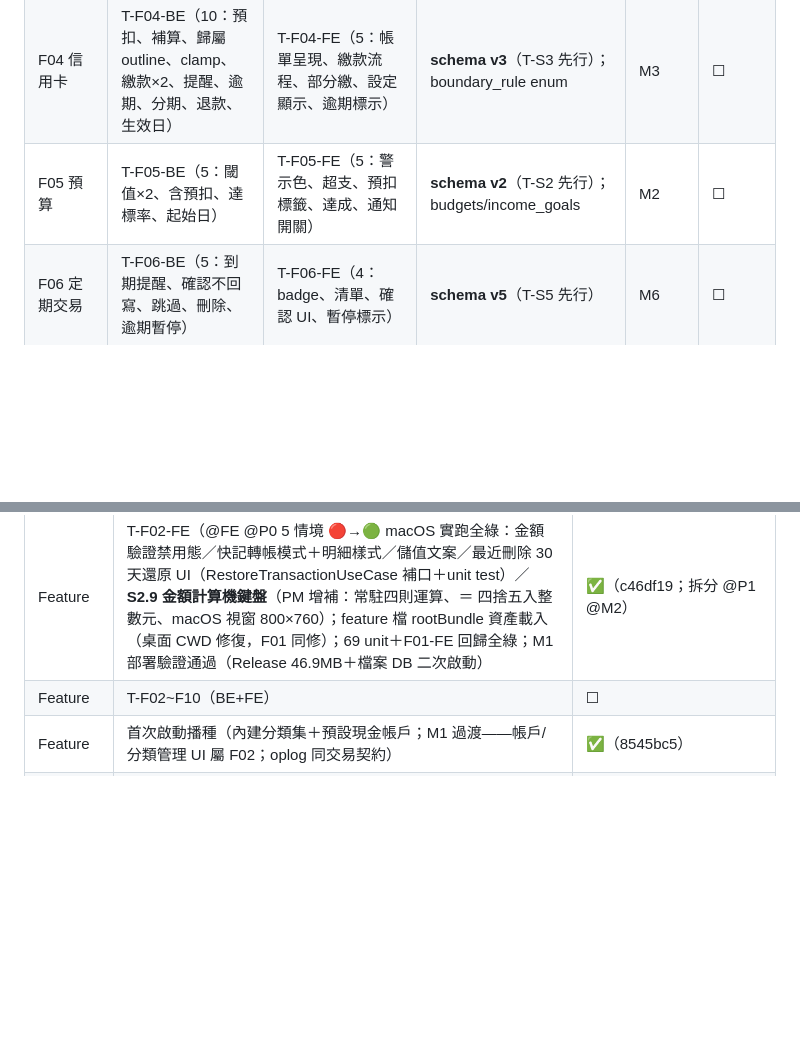
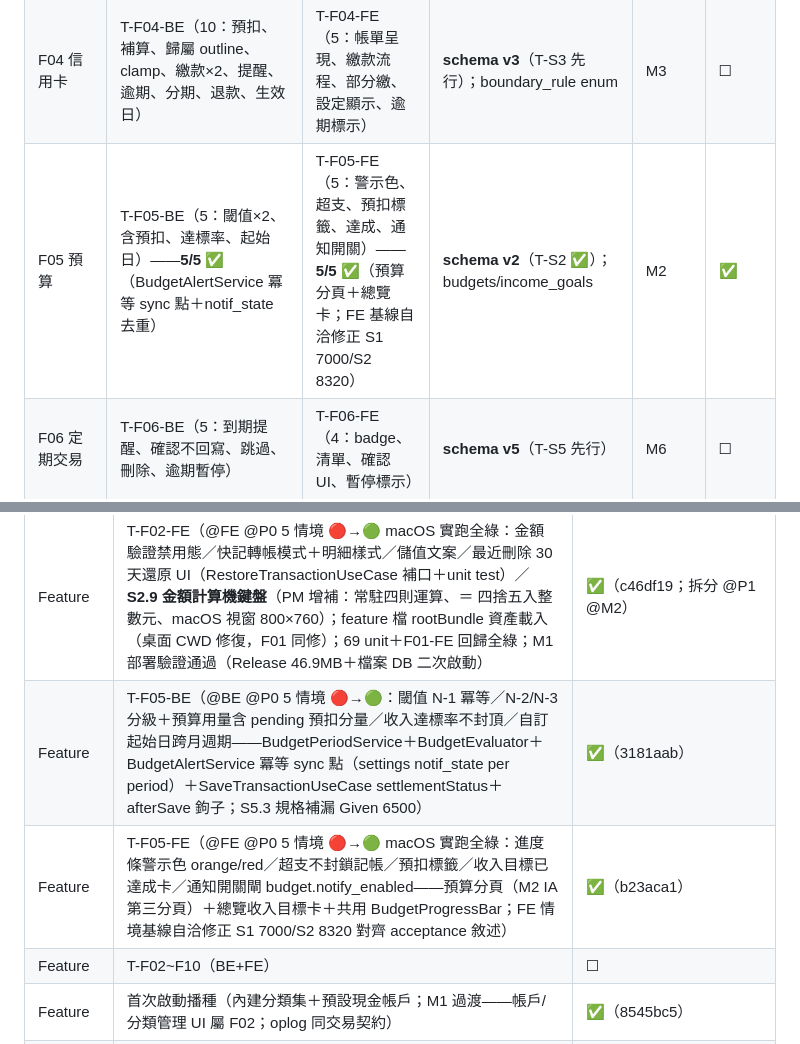
Before and after one commit to hung214/finora, a Markdown page: specs/plan/tasks.md, 2 parts joined by grey strips. Drawn GitHub-style; blank space fills up the shorter version.

Commit message:
docs(session): F05 BE+FE 完成（5+5 情境全綠，74 unit＋F01/F02 回歸）——tasks.md §6 F05 ✅＋歷程；恢復誤刪之 F02-FE 已完成行

```diff
--- a/specs/plan/tasks.md
+++ b/specs/plan/tasks.md
@@ -121,7 +121,7 @@
 | F02 交易帳戶 | T-F02-BE（6：金額驗證、轉帳守恆、儲值語意、軟刪除、還款、多幣別）——**M1 5/6 ✅**（多幣別 @P1 @M2 deferred，PM 確認 2026-10-19） | T-F02-FE（6：禁用態、轉帳樣式、儲值文案、最近刪除、拆分＋**S2.9 計算機鍵盤**〔PM 2026-10-20 增補〕）——**M1 5/6 ✅**（拆分 @P1 @M2 deferred） | tx_kind/settlement_status enum（✅ schema v1 已覆蓋） | M1/M2 | ✅（M1 完成；M2 項目：拆分／多幣別） |
 | F03 掃描 | T-F03-BE（7：QR 解析、明細合併、回退、OCR 信賴度、附件定址、離線、效能） | T-F03-FE（6：入口、權限、確認清單、高亮、連拍、桌面匯入） | attachments.sha256（blobs 約定）；測資 fixture=T-H6 | M4 | ☐ |
 | F04 信用卡 | T-F04-BE（10：預扣、補算、歸屬 outline、clamp、繳款×2、提醒、逾期、分期、退款、生效日） | T-F04-FE（5：帳單呈現、繳款流程、部分繳、設定顯示、逾期標示） | **schema v3**（T-S3 先行）；boundary_rule enum | M3 | ☐ |
-| F05 預算 | T-F05-BE（5：閾值×2、含預扣、達標率、起始日） | T-F05-FE（5：警示色、超支、預扣標籤、達成、通知開關） | **schema v2**（T-S2 先行）；budgets/income_goals | M2 | ☐ |
+| F05 預算 | T-F05-BE（5：閾值×2、含預扣、達標率、起始日）——**5/5 ✅**（BudgetAlertService 冪等 sync 點＋notif_state 去重） | T-F05-FE（5：警示色、超支、預扣標籤、達成、通知開關）——**5/5 ✅**（預算分頁＋總覽卡；FE 基線自洽修正 S1 7000/S2 8320） | **schema v2**（T-S2 ✅）；budgets/income_goals | M2 | ✅ |
 | F06 定期交易 | T-F06-BE（5：到期提醒、確認不回寫、跳過、刪除、逾期暫停） | T-F06-FE（4：badge、清單、確認 UI、暫停標示） | **schema v5**（T-S5 先行） | M6 | ☐ |
 | F07 雲端同步 | T-F07-BE（8：補同步、LWW、每筆模式、批次、附件分流、bootstrap、GC、備份密碼） | T-F07-FE（6：連結、立即同步、啟動同步、還原、異帳號、衝突檢視） | api-spec.yaml（P2 僅對照，不改）；oplog packed_seq | M5/M6 | ☐ |
 | F08 App 鎖 | T-F08-BE（4：門檻邊界、退場狀態機、重設路徑×2） | T-F08-FE（5：鎖定畫面、10 秒、退 PIN、忘記 PIN、遮蔽） | lock.timeout key（settings） | M7 | ☐ |
@@ -182,6 +182,8 @@ S11-12：T-F08 → T-F09 → 效能複測（NFR-01~03）→ 上架
 | Feature | T-F01-FE（@P0 6 情境：預填／對話框／Sticky／完成／時間選擇器／復原——🔴→🟢 Windows 實跑全綠；App 主殼+快記頁+明細+總覽落地）＋production 接線（path_provider，techstack v0.3.5 PM 定案） | ✅（S1.11 @P1 @desktop 屬 M2；acceptance 手動情境留 QA 走查） |
 | Feature | T-F02-BE（@BE @P0 5 情境 🔴→🟢：金額驗證／轉帳守恆＋MonthlyStatsService／儲值 transfer 語意／軟刪除＋TombstonePurgeService 30 天／還款＋creditUnpaidTotal；多幣別 @P1 @M2 deferred PM 確認） | ✅（7ef56da） |
 | Feature | T-F02-FE（@FE @P0 5 情境 🔴→🟢 macOS 實跑全綠：金額驗證禁用態／快記轉帳模式＋明細樣式／儲值文案／最近刪除 30 天還原 UI（RestoreTransactionUseCase 補口＋unit test）／**S2.9 金額計算機鍵盤**（PM 增補：常駐四則運算、＝ 四捨五入整數元、macOS 視窗 800×760）；feature 檔 rootBundle 資產載入（桌面 CWD 修復，F01 同修）；69 unit＋F01-FE 回歸全綠；M1 部署驗證通過（Release 46.9MB＋檔案 DB 二次啟動） | ✅（c46df19；拆分 @P1 @M2） |
+| Feature | T-F05-BE（@BE @P0 5 情境 🔴→🟢：閾值 N-1 冪等／N-2/N-3 分級＋預算用量含 pending 預扣分量／收入達標率不封頂／自訂起始日跨月週期——BudgetPeriodService＋BudgetEvaluator＋BudgetAlertService 冪等 sync 點（settings notif_state per period）＋SaveTransactionUseCase settlementStatus＋afterSave 鉤子；S5.3 規格補漏 Given 6500） | ✅（3181aab） |
+| Feature | T-F05-FE（@FE @P0 5 情境 🔴→🟢 macOS 實跑全綠：進度條警示色 orange/red／超支不封鎖記帳／預扣標籤／收入目標已達成卡／通知開關閘 budget.notify_enabled——預算分頁（M2 IA 第三分頁）＋總覽收入目標卡＋共用 BudgetProgressBar；FE 情境基線自洽修正 S1 7000/S2 8320 對齊 acceptance 敘述） | ✅（b23aca1） |
 | Feature | T-F02~F10（BE+FE） | ☐ |
 | Feature | 首次啟動播種（內建分類集＋預設現金帳戶；M1 過渡——帳戶/分類管理 UI 屬 F02；oplog 同交易契約） | ✅（8545bc5） |
 | 對齊 | §5 清單自動化（pubspec/schema ✓ 已上 CI）；PR review 項人工 | 🟢 |
```
Also changed, not shown: session.md (+13 -15 lines).
